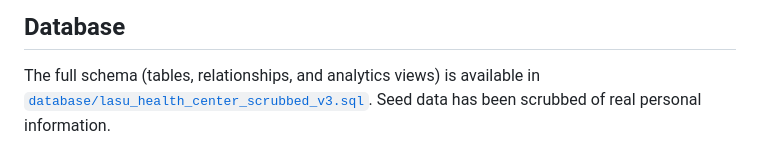
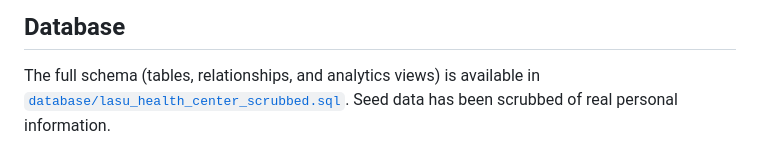
Before and after one commit to Yemize606/my-portfolio, a Markdown page: README.md, the part around the change. GitHub-like rendering.

Commit message:
Fix database schema file reference in README
Corrected the file reference for the database schema in the README.

```diff
--- a/README.md
+++ b/README.md
@@ -55,5 +55,5 @@ what i would be intreasted in build will be a ai system that tracks and logs thr
 ## Database
 
 The full schema (tables, relationships, and analytics views) is available in
-[`database/lasu_health_center_scrubbed_v3.sql`](database/lasu_health_center_scrubbed.sql).
+[`database/lasu_health_center_scrubbed.sql`](database/lasu_health_center_scrubbed.sql).
 Seed data has been scrubbed of real personal information.
```
